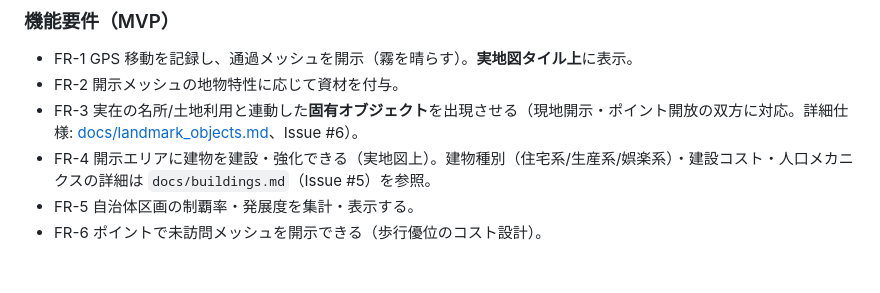
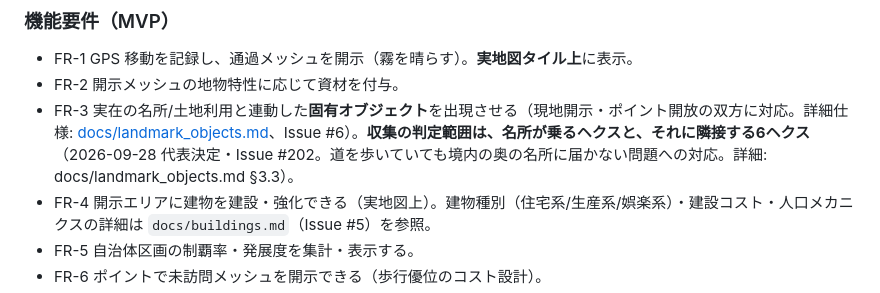
Before and after one commit to rokusoudo-product/terra-town, a Markdown page: specs/001-mvp/spec.md, the part around the change. Rendered like a GitHub page; blank space fills up the shorter version.

Commit message:
[Docs] 名所の収集判定を名所ヘクス＋隣接6ヘクスに広げる仕様を確定（Issue #202） (#207)
Co-authored-by: Claude Opus 5 <noreply@anthropic.com>

```diff
--- a/specs/001-mvp/spec.md
+++ b/specs/001-mvp/spec.md
@@ -113,7 +113,7 @@ GPS で実際に歩いた場所の実地図が開示（霧が晴れる）され
 ### 機能要件（MVP）
 - FR-1 GPS 移動を記録し、通過メッシュを開示（霧を晴らす）。**実地図タイル上**に表示。
 - FR-2 開示メッシュの地物特性に応じて資材を付与。
-- FR-3 実在の名所/土地利用と連動した**固有オブジェクト**を出現させる（現地開示・ポイント開放の双方に対応。詳細仕様: [docs/landmark_objects.md](../../docs/landmark_objects.md)、Issue #6）。
+- FR-3 実在の名所/土地利用と連動した**固有オブジェクト**を出現させる（現地開示・ポイント開放の双方に対応。詳細仕様: [docs/landmark_objects.md](../../docs/landmark_objects.md)、Issue #6）。**収集の判定範囲は、名所が乗るヘクスと、それに隣接する6ヘクス**（2026-09-28 代表決定・Issue #202。道を歩いていても境内の奥の名所に届かない問題への対応。詳細: docs/landmark_objects.md §3.3）。
 - FR-4 開示エリアに建物を建設・強化できる（実地図上）。建物種別（住宅系/生産系/娯楽系）・建設コスト・人口メカニクスの詳細は `docs/buildings.md`（Issue #5）を参照。
 - FR-5 自治体区画の制覇率・発展度を集計・表示する。
 - FR-6 ポイントで未訪問メッシュを開示できる（歩行優位のコスト設計）。
```
Also changed, not shown: docs/landmark_objects.md (+27 -1 lines), specs/001-mvp/tasks.md (+1 -0 lines).
